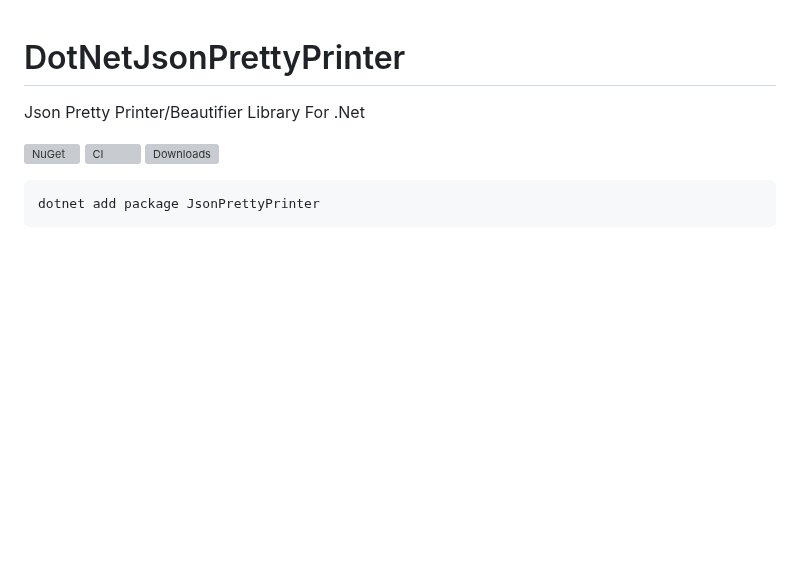
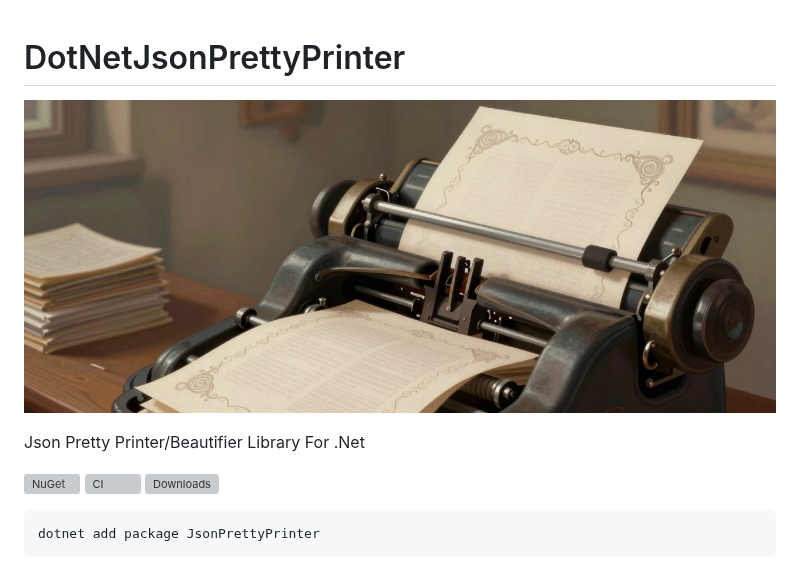
Before and after one commit to m4bwav/DotNetJsonPrettyPrinter, a Markdown page: README.md, the part around the change. GitHub-like rendering; pictures changed too: .github/images/banner.jpg (added); blank space fills up the shorter version; grey boxes are pictures that could not be loaded.

Commit message:
README: add a banner picture (#14)
Generated locally with Z-Image Turbo in ComfyUI; prompt and seed in .github/images/banner.md.

```diff
--- a/README.md
+++ b/README.md
@@ -1,5 +1,7 @@
 DotNetJsonPrettyPrinter
 =======================
+
+![An old printing machine turning out neat pages with ornate borders beside a stack of printed sheets](https://raw.githubusercontent.com/m4bwav/DotNetJsonPrettyPrinter/master/.github/images/banner.jpg)
 
 Json Pretty Printer/Beautifier Library For .Net
 
```
Also changed, not shown: .github/images/banner.md (added, +7 -0 lines).
